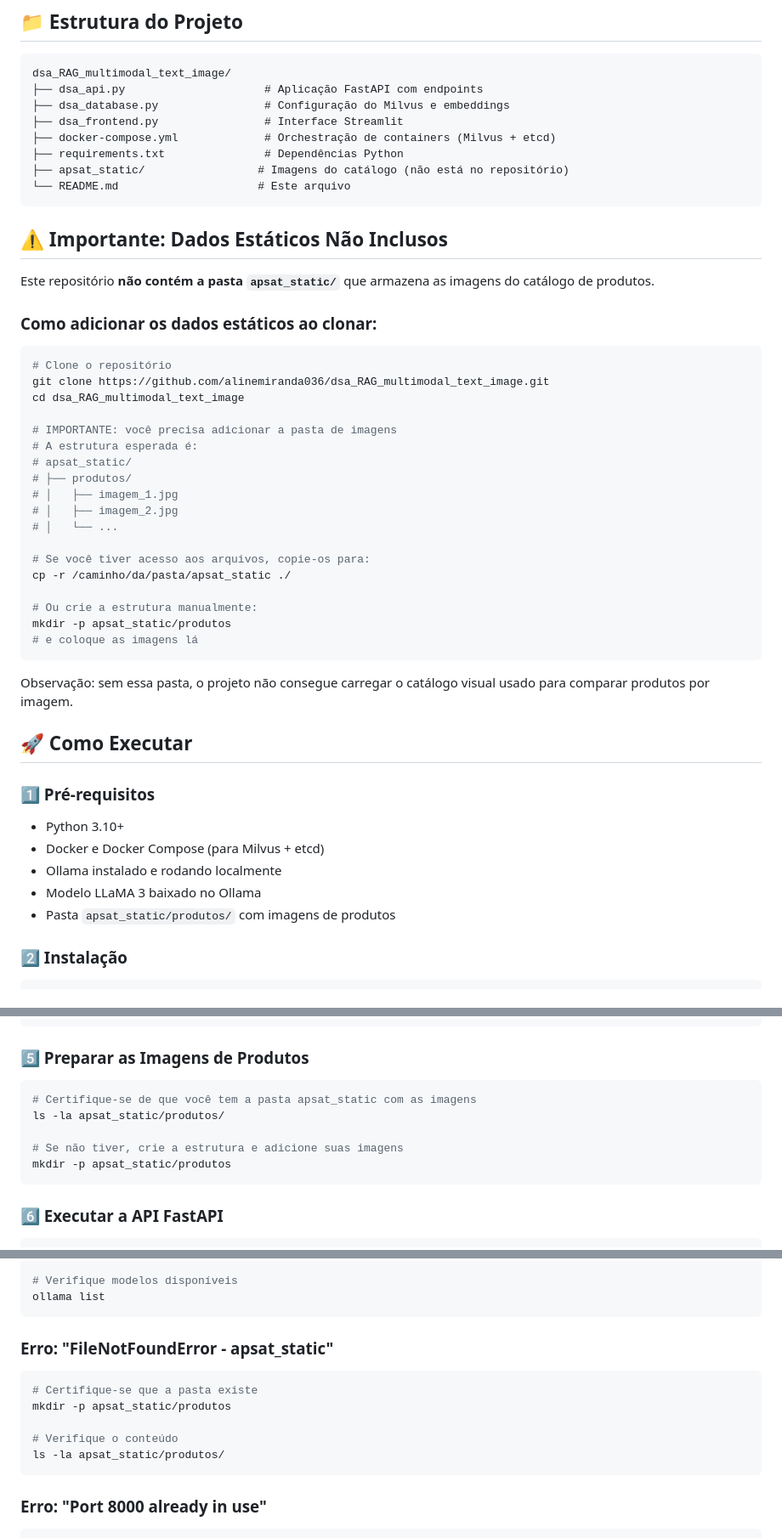
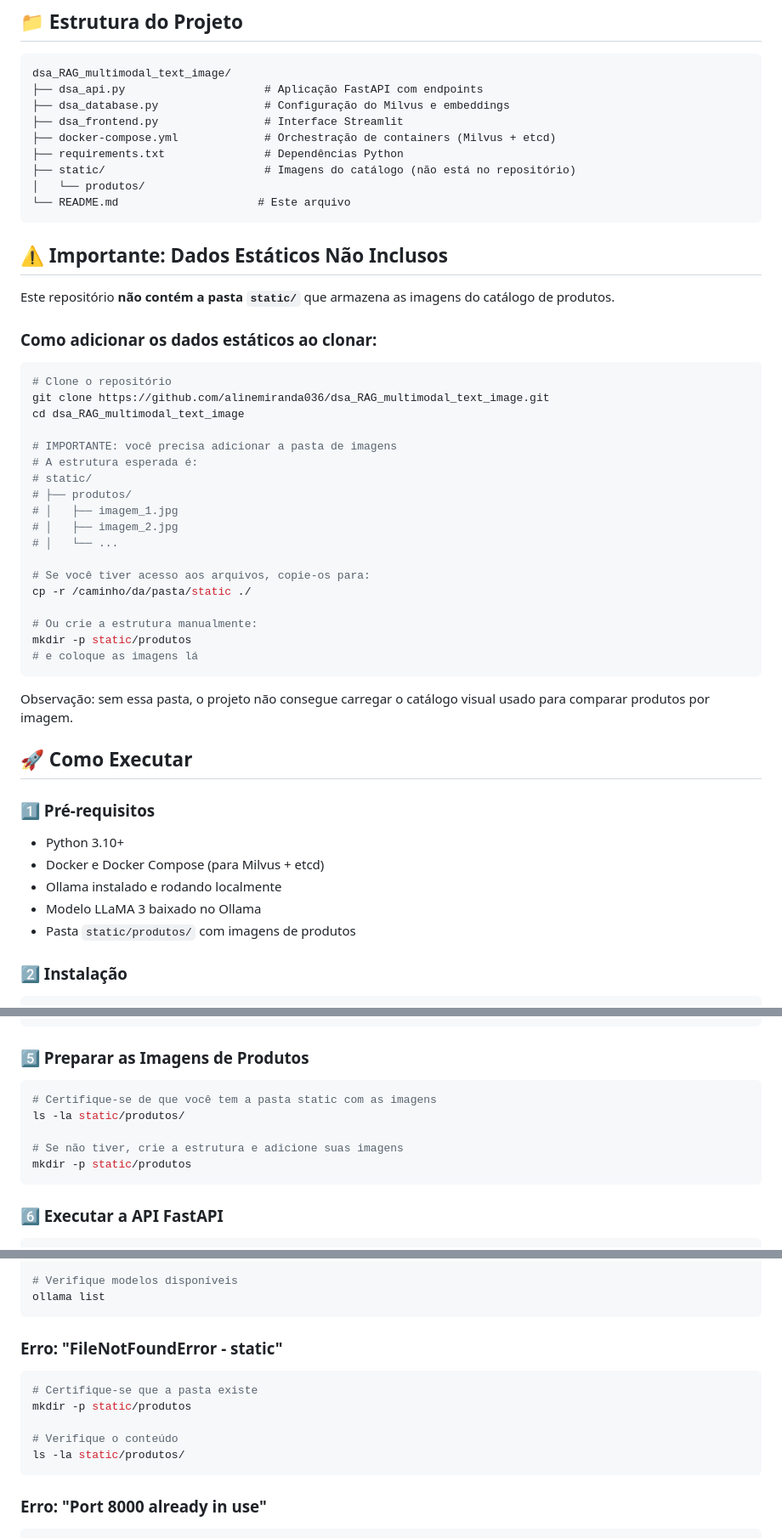
Before and after one commit to alinemiranda036/dsa_RAG_multimodal_text_image, a Markdown page: README.md, 3 parts joined by grey strips. Shown at 85% size. Drawn GitHub-style.

Commit message:
Adjust README to use static/ folder naming instead of apsat_static/

````diff
--- a/README.md
+++ b/README.md
@@ -73,13 +73,14 @@ dsa_RAG_multimodal_text_image/
 ├── dsa_frontend.py                # Interface Streamlit
 ├── docker-compose.yml             # Orchestração de containers (Milvus + etcd)
 ├── requirements.txt               # Dependências Python
-├── apsat_static/                 # Imagens do catálogo (não está no repositório)
+├── static/                        # Imagens do catálogo (não está no repositório)
+│   └── produtos/
 └── README.md                     # Este arquivo
 ```
 
 ## ⚠️ Importante: Dados Estáticos Não Inclusos
 
-Este repositório **não contém a pasta `apsat_static/`** que armazena as imagens do catálogo de produtos.
+Este repositório **não contém a pasta `static/`** que armazena as imagens do catálogo de produtos.
 
 ### Como adicionar os dados estáticos ao clonar:
 
@@ -90,17 +91,17 @@ cd dsa_RAG_multimodal_text_image
 
 # IMPORTANTE: você precisa adicionar a pasta de imagens
 # A estrutura esperada é:
-# apsat_static/
+# static/
 # ├── produtos/
 # │   ├── imagem_1.jpg
 # │   ├── imagem_2.jpg
 # │   └── ...
 
 # Se você tiver acesso aos arquivos, copie-os para:
-cp -r /caminho/da/pasta/apsat_static ./
+cp -r /caminho/da/pasta/static ./
 
 # Ou crie a estrutura manualmente:
-mkdir -p apsat_static/produtos
+mkdir -p static/produtos
 # e coloque as imagens lá
 ```
 
@@ -114,7 +115,7 @@ Observação: sem essa pasta, o projeto não consegue carregar o catálogo visua
 - Docker e Docker Compose (para Milvus + etcd)
 - Ollama instalado e rodando localmente
 - Modelo LLaMA 3 baixado no Ollama
-- Pasta `apsat_static/produtos/` com imagens de produtos
+- Pasta `static/produtos/` com imagens de produtos
 
 ### 2️⃣ Instalação
 
@@ -158,11 +159,11 @@ docker-compose logs -f
 ### 5️⃣ Preparar as Imagens de Produtos
 
 ```bash
-# Certifique-se de que você tem a pasta apsat_static com as imagens
-ls -la apsat_static/produtos/
+# Certifique-se de que você tem a pasta static com as imagens
+ls -la static/produtos/
 
 # Se não tiver, crie a estrutura e adicione suas imagens
-mkdir -p apsat_static/produtos
+mkdir -p static/produtos
 ```
 
 ### 6️⃣ Executar a API FastAPI
@@ -384,13 +385,13 @@ ollama pull llama3
 ollama list
 ```
 
-### Erro: "FileNotFoundError - apsat_static"
+### Erro: "FileNotFoundError - static"
 ```bash
 # Certifique-se que a pasta existe
-mkdir -p apsat_static/produtos
+mkdir -p static/produtos
 
 # Verifique o conteúdo
-ls -la apsat_static/produtos/
+ls -la static/produtos/
 ```
 
 ### Erro: "Port 8000 already in use"
````
